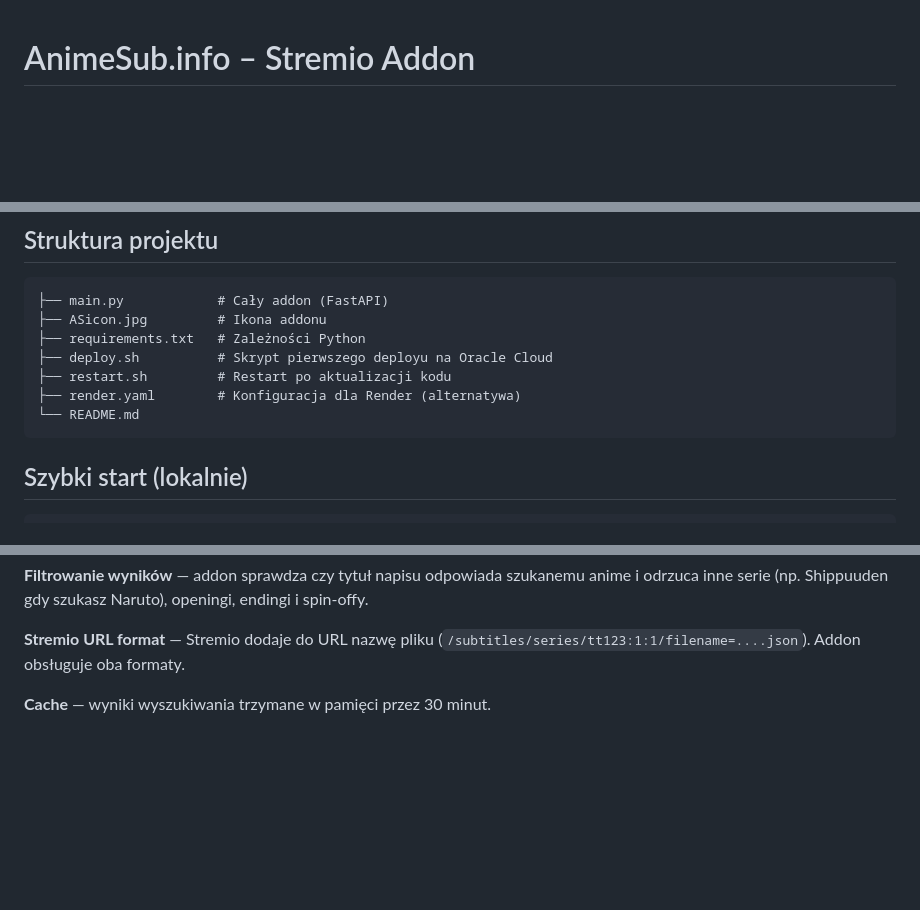
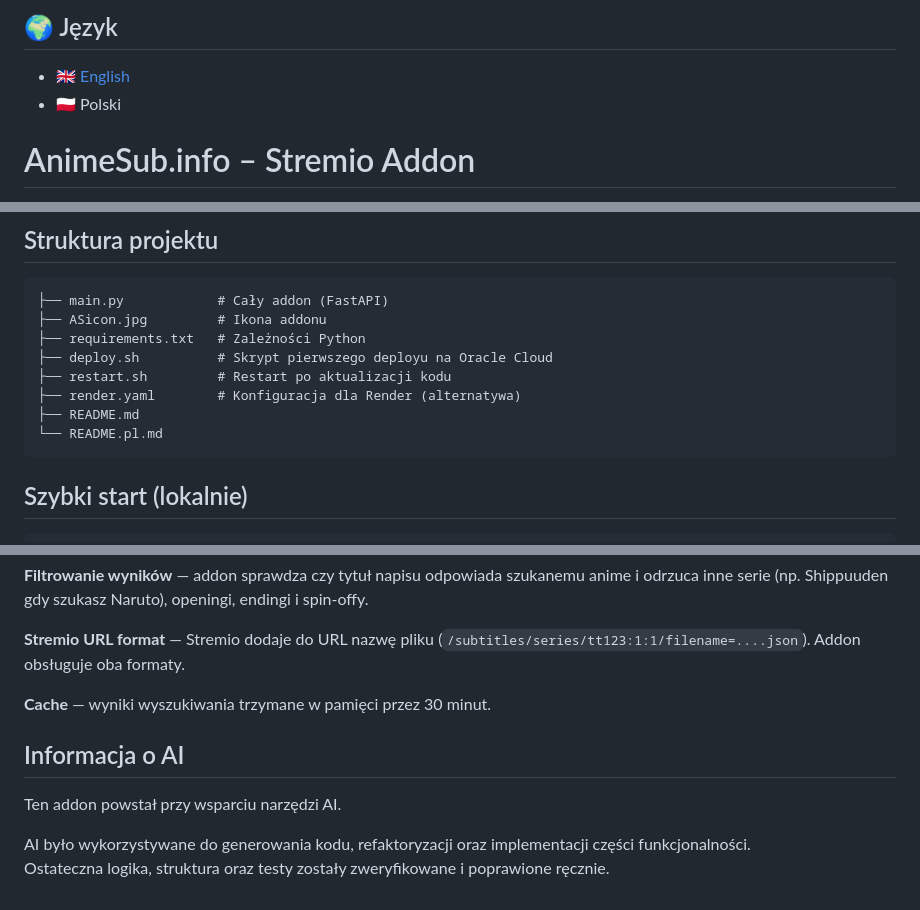
Before and after one commit to piotrek1488/animesub-stremio, a Markdown page: README.pl.md, 3 parts joined by grey strips. Drawn GitHub-style; blank space fills up the shorter version.

````diff
--- a/README.md
+++ b/README.pl.md
@@ -1,3 +1,7 @@
+## 🌍 Język
+- 🇬🇧 [English](README.md)
+- 🇵🇱 Polski
+
 # AnimeSub.info – Stremio Addon
 
 Addon do Stremio pobierający polskie napisy do anime z [animesub.info](http://animesub.info).
@@ -21,7 +25,8 @@ Przepisany na Python z [addonu JS](https://huggingface.co/spaces/anemicpathbling
 ├── deploy.sh          # Skrypt pierwszego deployu na Oracle Cloud
 ├── restart.sh         # Restart po aktualizacji kodu
 ├── render.yaml        # Konfiguracja dla Render (alternatywa)
-└── README.md
+├── README.md
+└── README.pl.md
 ```
 
 ## Szybki start (lokalnie)
@@ -132,3 +137,10 @@ sudo systemctl status caddy         # status Caddy (HTTPS)
 **Stremio URL format** — Stremio dodaje do URL nazwę pliku (`/subtitles/series/tt123:1:1/filename=....json`). Addon obsługuje oba formaty.
 
 **Cache** — wyniki wyszukiwania trzymane w pamięci przez 30 minut.
+
+## Informacja o AI
+
+Ten addon powstał przy wsparciu narzędzi AI.
+
+AI było wykorzystywane do generowania kodu, refaktoryzacji oraz implementacji części funkcjonalności.
+Ostateczna logika, struktura oraz testy zostały zweryfikowane i poprawione ręcznie.
````
